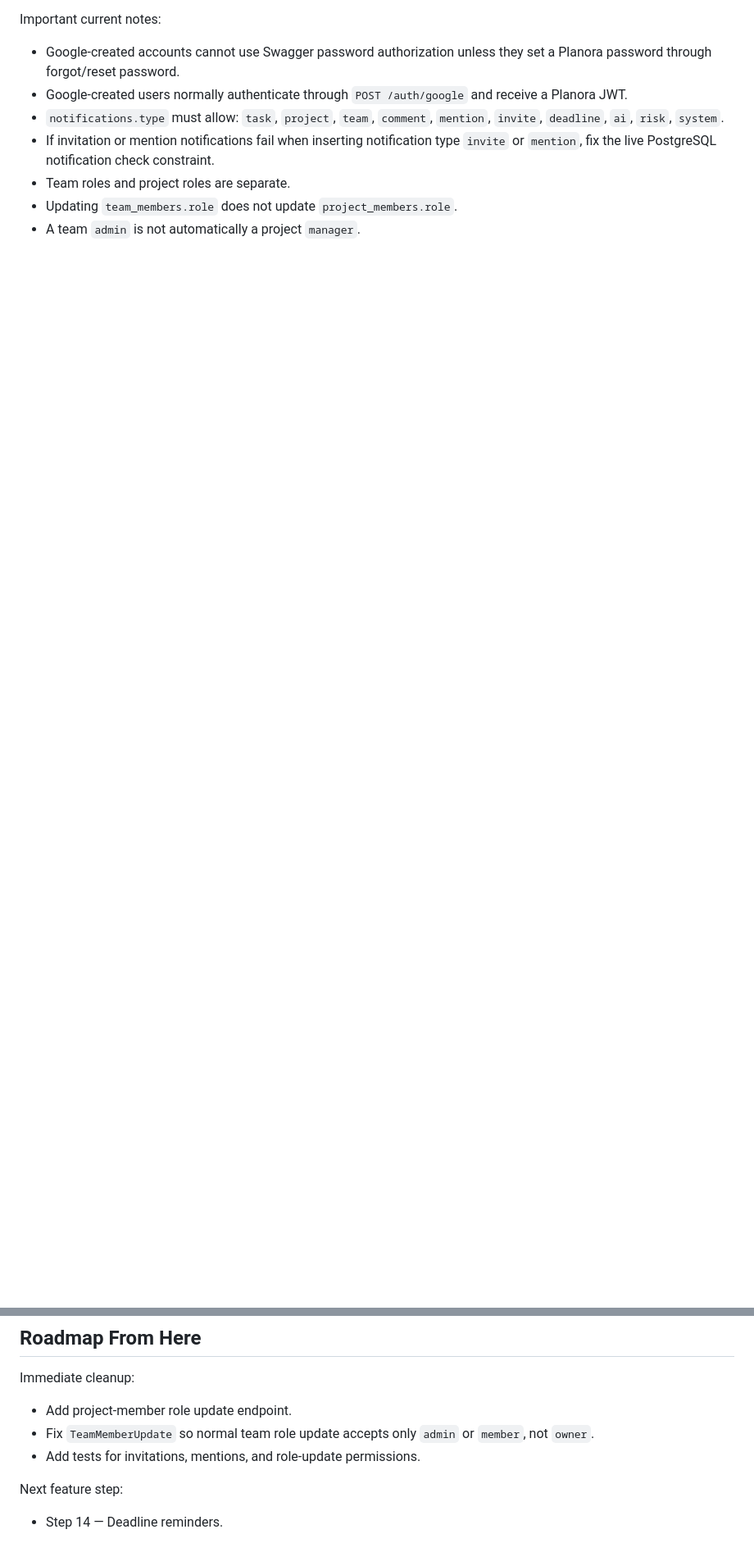
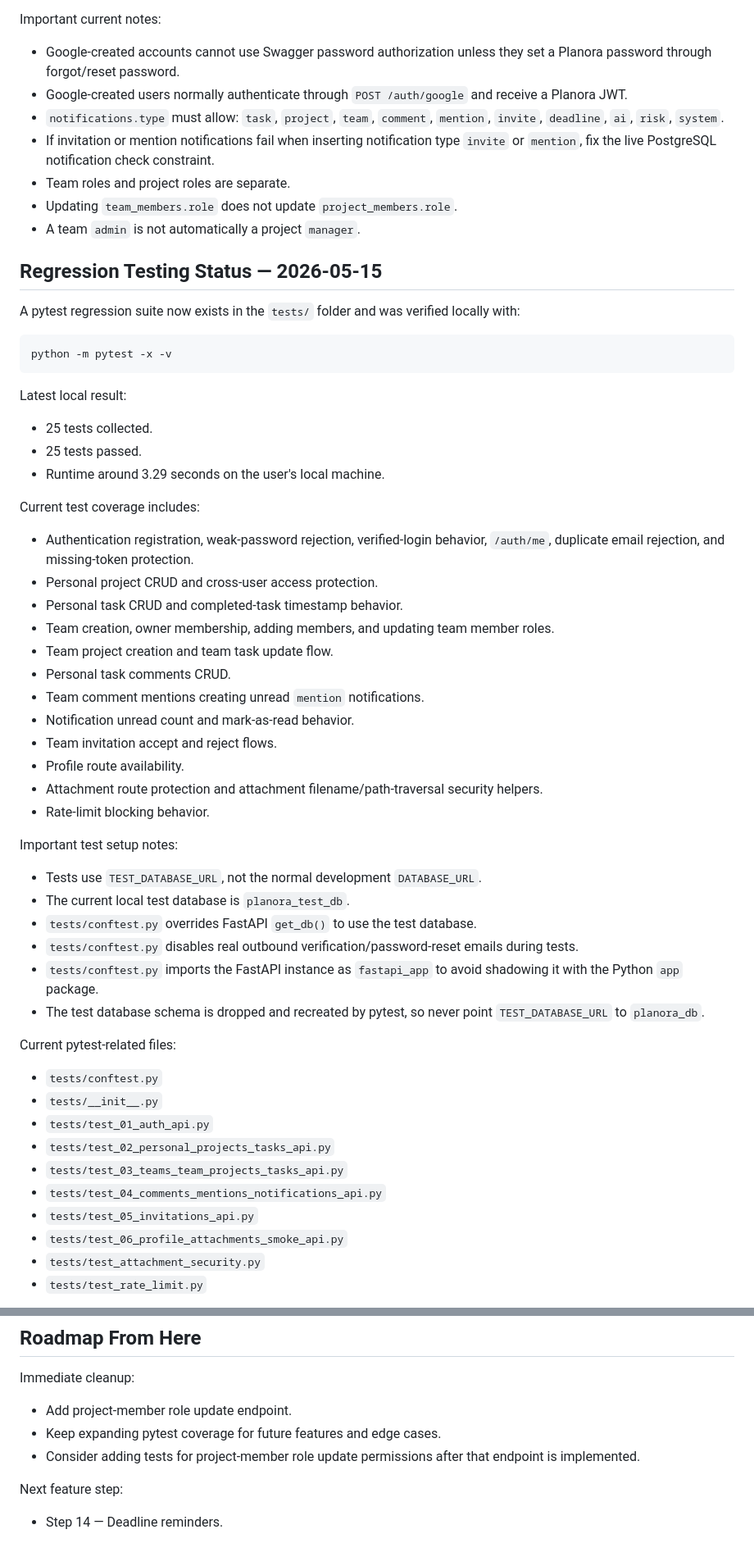
Before and after one commit to ibrahimoll/planora-backend, a Markdown page: docs/PLANORA_CONTEXT.md, 2 parts joined by grey strips. Shown at 82% size. Drawn GitHub-style; blank space fills up the shorter version.

Commit message:
Update context with pytest regression status

````diff
--- a/docs/PLANORA_CONTEXT.md
+++ b/docs/PLANORA_CONTEXT.md
@@ -47,3 +47,55 @@ Important current notes:
 - Team roles and project roles are separate.
 - Updating `team_members.role` does not update `project_members.role`.
 - A team `admin` is not automatically a project `manager`.
+
+## Regression Testing Status — 2026-05-15
+
+A pytest regression suite now exists in the `tests/` folder and was verified locally with:
+
+```powershell
+python -m pytest -x -v
+```
+
+Latest local result:
+
+- 25 tests collected.
+- 25 tests passed.
+- Runtime around 3.29 seconds on the user's local machine.
+
+Current test coverage includes:
+
+- Authentication registration, weak-password rejection, verified-login behavior, `/auth/me`, duplicate email rejection, and missing-token protection.
+- Personal project CRUD and cross-user access protection.
+- Personal task CRUD and completed-task timestamp behavior.
+- Team creation, owner membership, adding members, and updating team member roles.
+- Team project creation and team task update flow.
+- Personal task comments CRUD.
+- Team comment mentions creating unread `mention` notifications.
+- Notification unread count and mark-as-read behavior.
+- Team invitation accept and reject flows.
+- Profile route availability.
+- Attachment route protection and attachment filename/path-traversal security helpers.
+- Rate-limit blocking behavior.
+
+Important test setup notes:
+
+- Tests use `TEST_DATABASE_URL`, not the normal development `DATABASE_URL`.
+- The current local test database is `planora_test_db`.
+- `tests/conftest.py` overrides FastAPI `get_db()` to use the test database.
+- `tests/conftest.py` disables real outbound verification/password-reset emails during tests.
+- `tests/conftest.py` imports the FastAPI instance as `fastapi_app` to avoid shadowing it with the Python `app` package.
+- The test database schema is dropped and recreated by pytest, so never point `TEST_DATABASE_URL` to `planora_db`.
+
+Current pytest-related files:
+
+- `tests/conftest.py`
+- `tests/__init__.py`
+- `tests/test_01_auth_api.py`
+- `tests/test_02_personal_projects_tasks_api.py`
+- `tests/test_03_teams_team_projects_tasks_api.py`
+- `tests/test_04_comments_mentions_notifications_api.py`
+- `tests/test_05_invitations_api.py`
+- `tests/test_06_profile_attachments_smoke_api.py`
+- `tests/test_attachment_security.py`
+- `tests/test_rate_limit.py`
+
@@ -319,8 +386,8 @@ Planned/polish tables:
 Immediate cleanup:
 
 - Add project-member role update endpoint.
-- Fix `TeamMemberUpdate` so normal team role update accepts only `admin` or `member`, not `owner`.
-- Add tests for invitations, mentions, and role-update permissions.
+- Keep expanding pytest coverage for future features and edge cases.
+- Consider adding tests for project-member role update permissions after that endpoint is implemented.
 
 Next feature step:
 
````
Also changed, not shown: other parts of docs/PLANORA_CONTEXT.md (+15 -0 lines).
